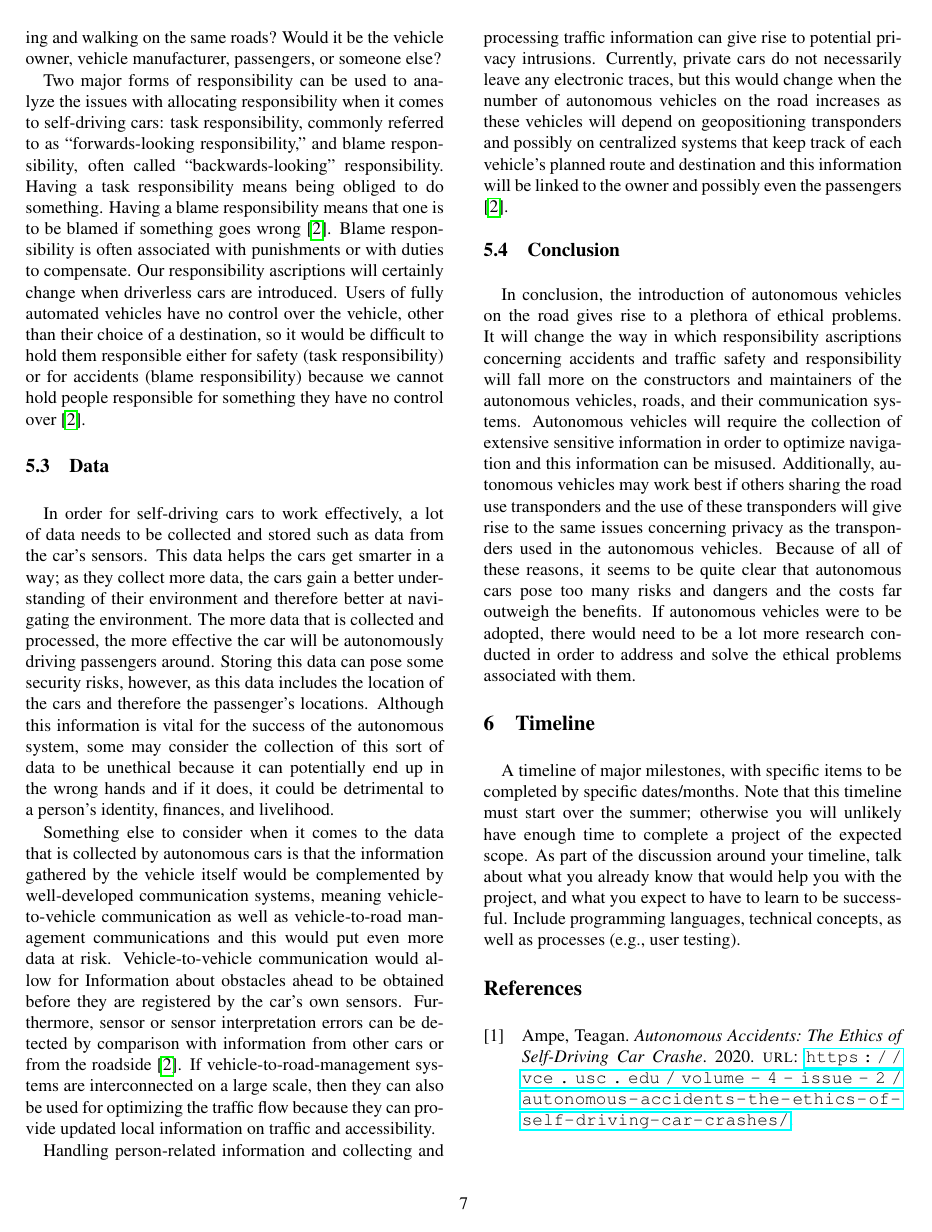
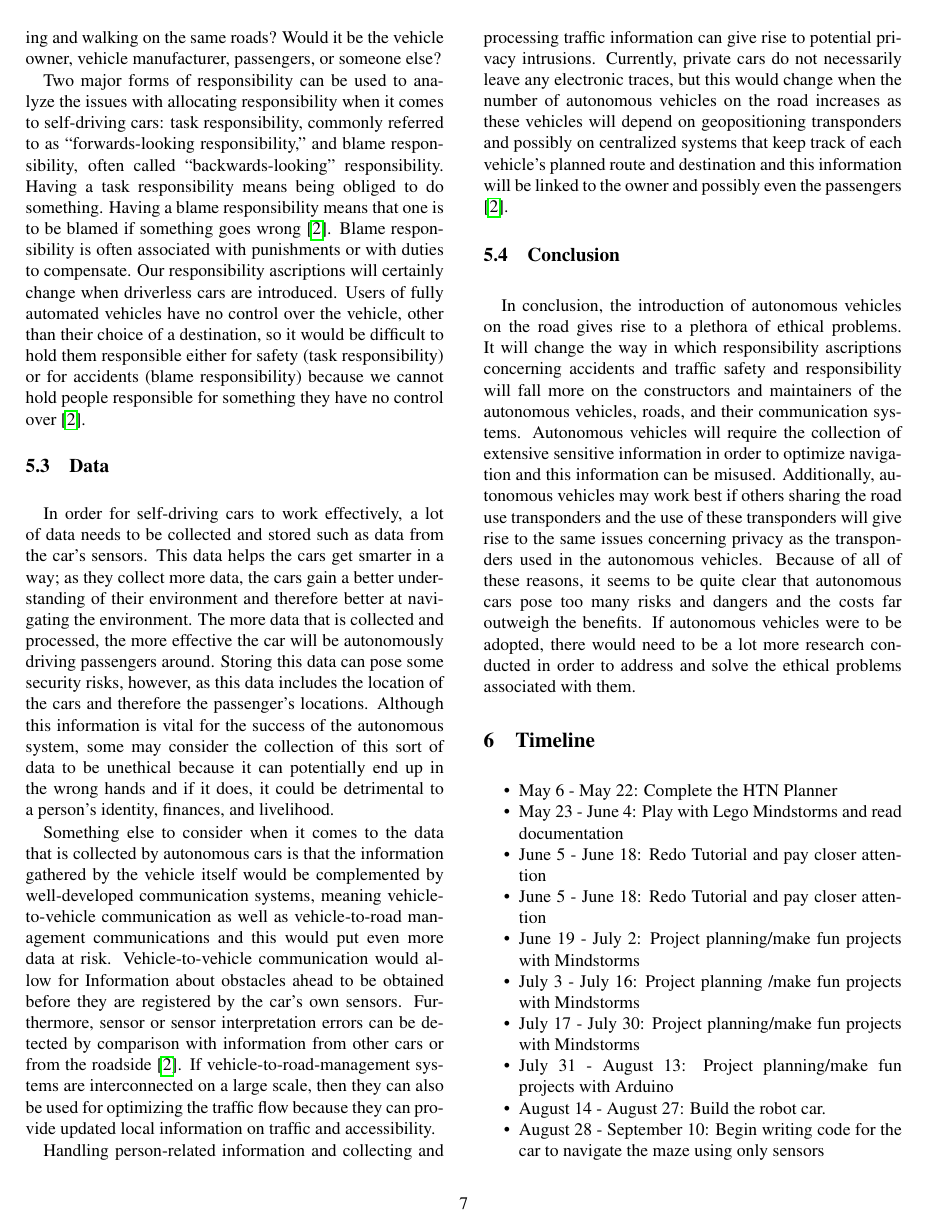
Before and after one commit to maryobotros/Comps-Proposal, a LaTeX document (document.tex): page 7 of 8. Compiled offline with pdfLaTeX.

Commit message:
Updated timeline

```diff
--- a/document.tex
+++ b/document.tex
@@ -239,3 +239,16 @@ In conclusion, the introduction of autonomous vehicles on the road gives rise to
 
 
 \section{Timeline}
+\begin{itemize}
+    \item May 6 - May 22: Complete the HTN Planner
+    \item May 23 - June 4: Play with Lego Mindstorms and read documentation
+    \item June 5 - June 18: Redo Tutorial and pay closer attention
+    \item June 5 - June 18: Redo Tutorial and pay closer attention
+    \item June 19 - July 2: Project planning/make fun projects with Mindstorms
+    \item July 3 - July 16: Project planning /make fun projects with Mindstorms
+    \item July 17 - July 30: Project planning/make fun projects with Mindstorms
+    \item July 31 - August 13: Project planning/make fun projects with Arduino
+    \item August 14 - August 27: Build the robot car.
+    \item August 28 - September 10: Begin writing code for the car to navigate the maze using only sensors
+    \item September 11 - September 24: Complete writing the code for the car to navigate the maze using only sensors;
+    \item September 25 - October 8: Begin integrating the planner with the use of the sensors to make the full self-driving car.
@@ -242,8 +260,5 @@ In conclusion, the introduction of autonomous vehicles on the road gives rise to
 
-A timeline of major milestones, with specific items to be completed by specific dates/months.
-Note that this timeline must start over the summer; otherwise you will unlikely have enough time to complete a project of the expected scope.
-As part of the discussion around your timeline, talk about what you already know that would help you with the project, and what you expect to have to learn to be successful.
-Include programming languages, technical concepts, as well as processes (e.g., user testing).
+\end{itemize}
 
 \printbibliography
 
```
Also changed, not shown: document.pdf, document.tex (5 more changed lines), 4 other files.
